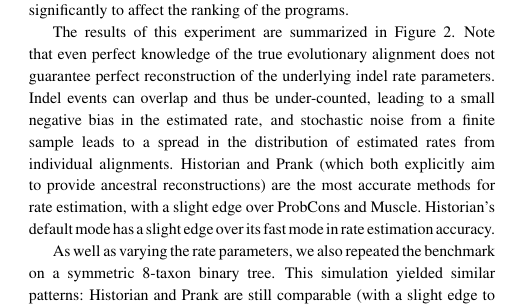
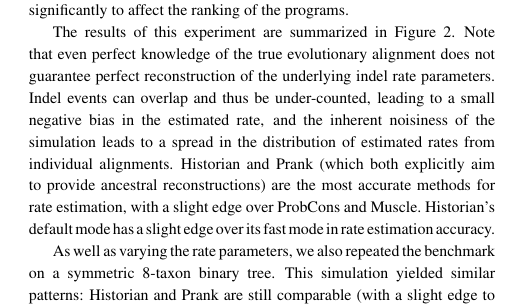
Before and after one commit to evoldoers/historian, a LaTeX paper (doc/main.tex): part of one column of page 2 of 3, cut so that both start at the same text. Compiled offline with pdfLaTeX.

Commit message:
final paper edit

```diff
--- a/doc/main.tex
+++ b/doc/main.tex
@@ -190,7 +190,7 @@ The results of this experiment are summarized in Figure~2.
 Note that even perfect knowledge of the true evolutionary alignment does not guarantee perfect reconstruction of the underlying indel rate parameters.
 Indel events can overlap and thus be under-counted,
 leading to a small negative bias in the estimated rate,
-and stochastic noise from a finite sample leads to a spread in the distribution
+and the inherent noisiness of the simulation leads to a spread in the distribution
 of estimated rates from individual alignments.
 Historian and Prank (which both explicitly aim to provide ancestral reconstructions)
 are the most accurate methods for rate estimation,
```
Also changed, not shown: doc/main.pdf.
